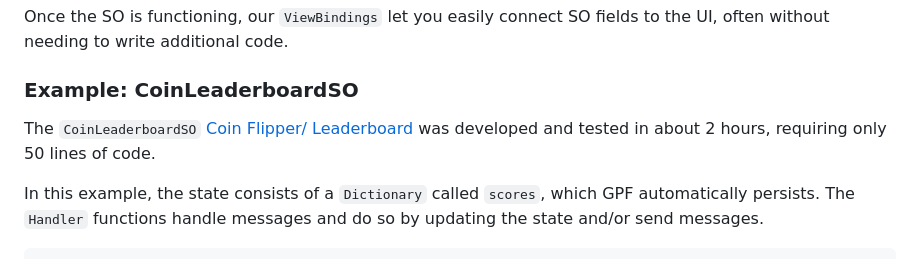
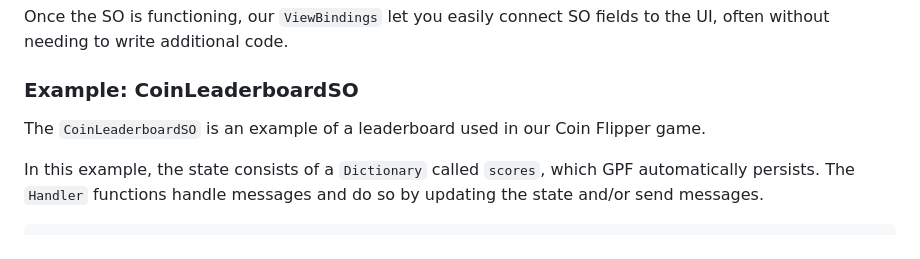
Before and after one commit to launch-it-labs/gameplumbingframework, a Markdown page: README.md, the part around the change. Drawn GitHub-style.

```diff
--- a/README.md
+++ b/README.md
@@ -64,7 +64,7 @@ Once the SO is functioning, our `ViewBindings` let you easily connect SO fields
 
 ### Example: CoinLeaderboardSO
 
-The `CoinLeaderboardSO` [Coin Flipper/ Leaderboard](https://github.com/launch-it-labs/gameplumbingframework/wiki/Coin-Flipper-Leaderboard-Walkthrough) was developed and tested in about 2 hours, requiring only 50 lines of code.
+The `CoinLeaderboardSO` is an example of a leaderboard used in our Coin Flipper game.
 
 In this example, the state consists of a `Dictionary` called `scores`, which GPF automatically persists. The `Handler` functions handle messages and do so by updating the state and/or send messages.
 
```
